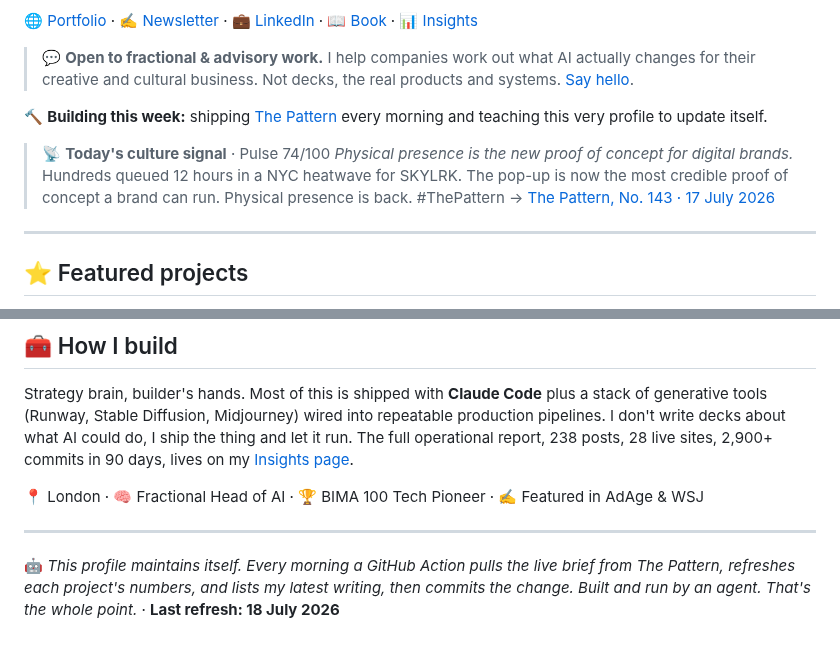
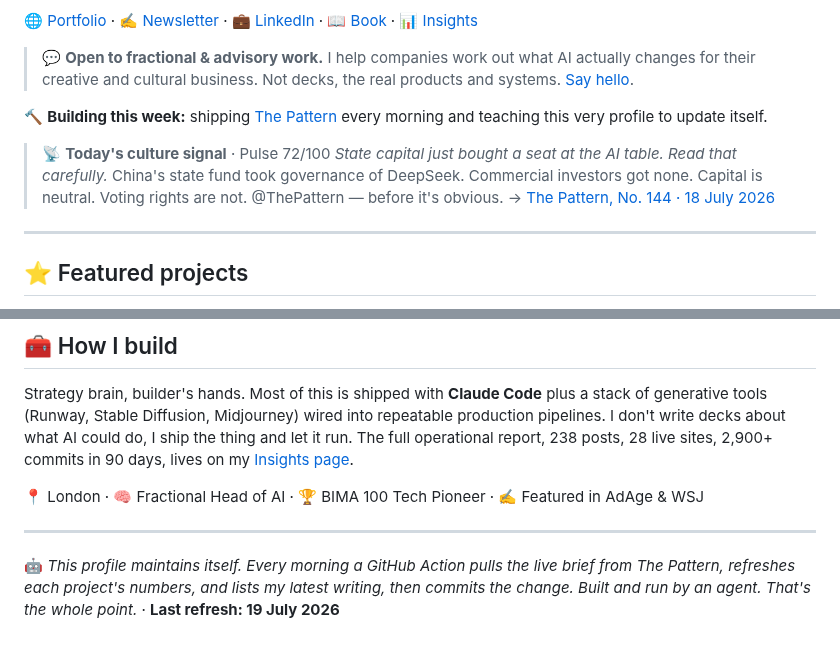
Before and after one commit to mikelitman/mikelitman, a Markdown page: README.md, 2 parts joined by grey strips. Drawn GitHub-style.

Commit message:
chore: refresh live Pattern brief [skip ci]

```diff
--- a/README.md
+++ b/README.md
@@ -12,9 +12,9 @@ I'm a **non-coder who builds**. After 15+ years in strategy and emerging tech (G
 🔨 **Building this week:** shipping [The Pattern](https://thepattern.media) every morning and teaching this very profile to update itself.
 
 <!-- PATTERN:START -->
-> 📡 **Today's culture signal** · Pulse 74/100
-> *Physical presence is the new proof of concept for digital brands.* Hundreds queued 12 hours in a NYC heatwave for SKYLRK. The pop-up is now the most credible proof of concept a brand can run. Physical presence is back. #ThePattern
-> → [The Pattern, No. 143 · 17 July 2026](https://thepattern.media/editions/2026-07-17.html)
+> 📡 **Today's culture signal** · Pulse 72/100
+> *State capital just bought a seat at the AI table. Read that carefully.* China's state fund took governance of DeepSeek. Commercial investors got none. Capital is neutral. Voting rights are not. @ThePattern — before it's obvious.
+> → [The Pattern, No. 144 · 18 July 2026](https://thepattern.media/editions/2026-07-18.html)
 <!-- PATTERN:END -->
 
 ---
@@ -102,5 +102,5 @@ Strategy brain, builder's hands. Most of this is shipped with **Claude Code** pl
 ---
 
 <!-- STAMP:START -->
-🤖 *This profile maintains itself. Every morning a GitHub Action pulls the live brief from The Pattern, refreshes each project's numbers, and lists my latest writing, then commits the change. Built and run by an agent. That's the whole point.* · **Last refresh: 18 July 2026**
+🤖 *This profile maintains itself. Every morning a GitHub Action pulls the live brief from The Pattern, refreshes each project's numbers, and lists my latest writing, then commits the change. Built and run by an agent. That's the whole point.* · **Last refresh: 19 July 2026**
 <!-- STAMP:END -->
```
